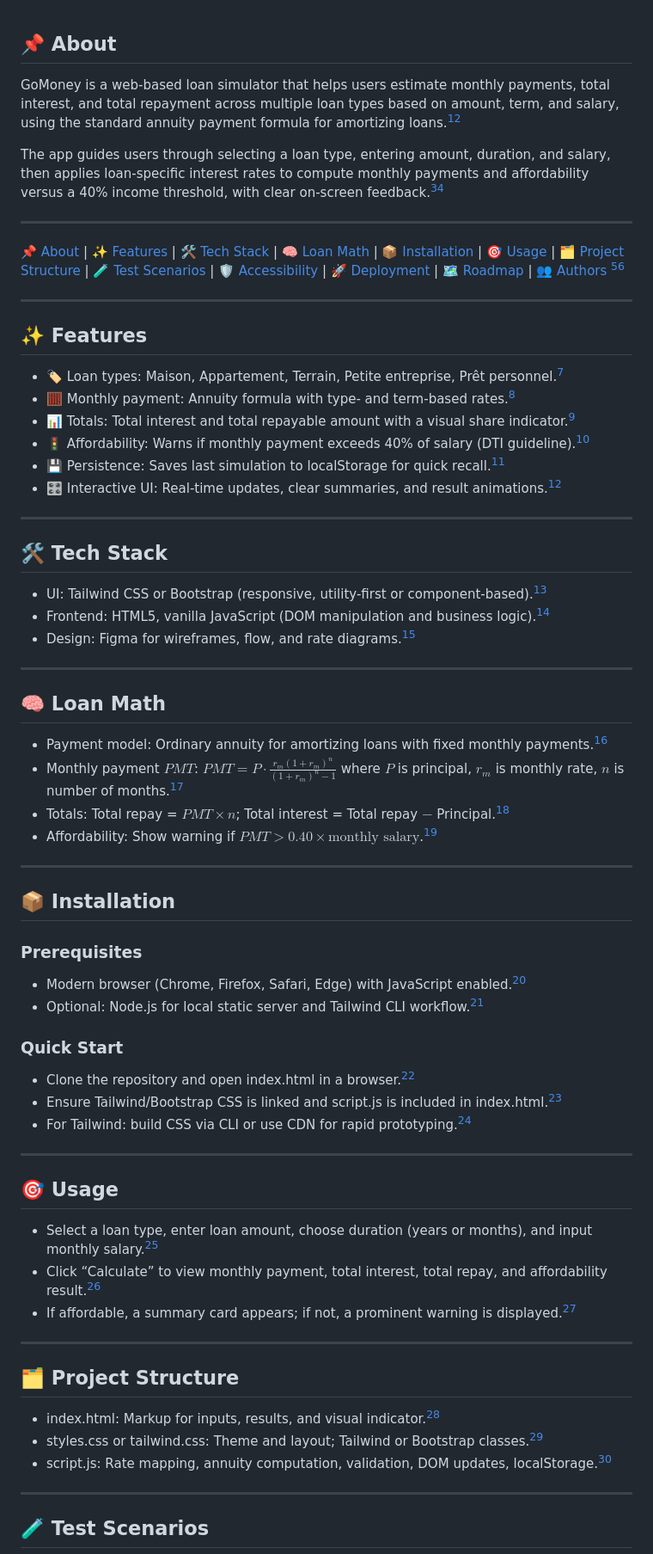
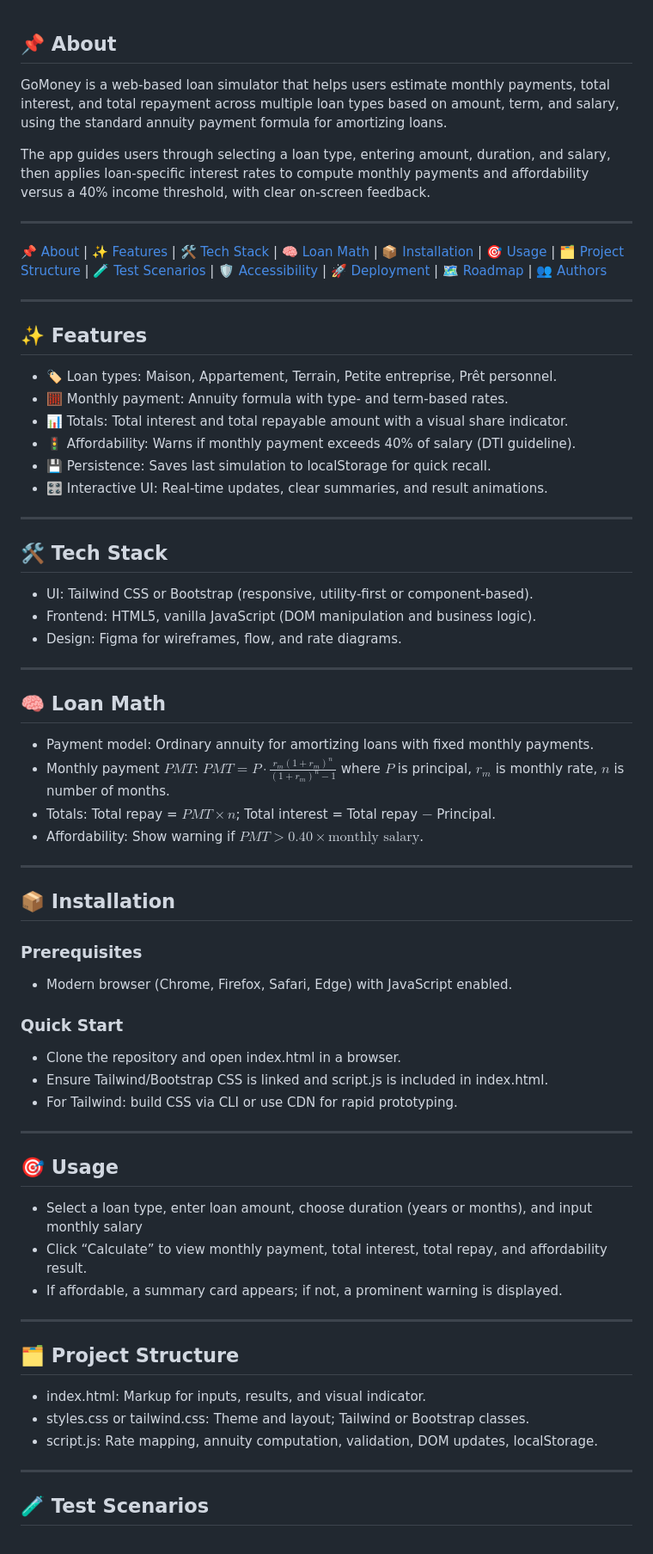
Before and after one commit to idhsn/Gomoney-Brief-4-YC, a Markdown page: README.md, the part around one of its changes. Shown at 86% size. GitHub-like rendering.

Commit message:
Remove footnotes from README content
Signed-off-by: idhsn <61463991+idhsn@users.noreply.github.com>

```diff
--- a/README.md
+++ b/README.md
@@ -1,40 +1,40 @@
 ## 📌 About
 
-GoMoney is a web-based loan simulator that helps users estimate monthly payments, total interest, and total repayment across multiple loan types based on amount, term, and salary, using the standard annuity payment formula for amortizing loans.[^3][^4]
+GoMoney is a web-based loan simulator that helps users estimate monthly payments, total interest, and total repayment across multiple loan types based on amount, term, and salary, using the standard annuity payment formula for amortizing loans.
 
-The app guides users through selecting a loan type, entering amount, duration, and salary, then applies loan-specific interest rates to compute monthly payments and affordability versus a 40% income threshold, with clear on-screen feedback.[^5][^6]
+The app guides users through selecting a loan type, entering amount, duration, and salary, then applies loan-specific interest rates to compute monthly payments and affordability versus a 40% income threshold, with clear on-screen feedback.
 
 ***
 
-[📌 About](#-about) | [✨ Features](#-features) | [🛠️ Tech Stack](#-tech-stack) | [🧠 Loan Math](#-loan-math) | [📦 Installation](#-installation) | [🎯 Usage](#-usage) | [🗂️ Project Structure](#-project-structure) | [🧪 Test Scenarios](#-test-scenarios) | [🛡️ Accessibility](#-accessibility) | [🚀 Deployment](#-deployment) | [🗺️ Roadmap](#-roadmap) | [👥 Authors](#-authors) [^7][^8]
+[📌 About](#-about) | [✨ Features](#-features) | [🛠️ Tech Stack](#-tech-stack) | [🧠 Loan Math](#-loan-math) | [📦 Installation](#-installation) | [🎯 Usage](#-usage) | [🗂️ Project Structure](#-project-structure) | [🧪 Test Scenarios](#-test-scenarios) | [🛡️ Accessibility](#-accessibility) | [🚀 Deployment](#-deployment) | [🗺️ Roadmap](#-roadmap) | [👥 Authors](#-authors)
 
 ***
 
 ## ✨ Features
 
-- 🏷️ Loan types: Maison, Appartement, Terrain, Petite entreprise, Prêt personnel.[^9]
-- 🧮 Monthly payment: Annuity formula with type- and term-based rates.[^10]
-- 📊 Totals: Total interest and total repayable amount with a visual share indicator.[^3]
-- 🚦 Affordability: Warns if monthly payment exceeds 40% of salary (DTI guideline).[^5]
-- 💾 Persistence: Saves last simulation to localStorage for quick recall.[^6]
-- 🎛️ Interactive UI: Real-time updates, clear summaries, and result animations.[^11]
+- 🏷️ Loan types: Maison, Appartement, Terrain, Petite entreprise, Prêt personnel.
+- 🧮 Monthly payment: Annuity formula with type- and term-based rates.
+- 📊 Totals: Total interest and total repayable amount with a visual share indicator.
+- 🚦 Affordability: Warns if monthly payment exceeds 40% of salary (DTI guideline).
+- 💾 Persistence: Saves last simulation to localStorage for quick recall.
+- 🎛️ Interactive UI: Real-time updates, clear summaries, and result animations.
 
 ***
 
 ## 🛠️ Tech Stack
 
-- UI: Tailwind CSS or Bootstrap (responsive, utility-first or component-based).[^12]
-- Frontend: HTML5, vanilla JavaScript (DOM manipulation and business logic).[^9]
-- Design: Figma for wireframes, flow, and rate diagrams.[^9]
+- UI: Tailwind CSS or Bootstrap (responsive, utility-first or component-based).
+- Frontend: HTML5, vanilla JavaScript (DOM manipulation and business logic).
+- Design: Figma for wireframes, flow, and rate diagrams.
 
 ***
 
 ## 🧠 Loan Math
 
-- Payment model: Ordinary annuity for amortizing loans with fixed monthly payments.[^13]
-- Monthly payment $PMT$: $PMT = P \cdot \frac{r_m(1+r_m)^n}{(1+r_m)^n - 1}$ where $P$ is principal, $r_m$ is monthly rate, $n$ is number of months.[^10]
-- Totals: Total repay = $PMT \times n$; Total interest = Total repay $-$ Principal.[^3]
-- Affordability: Show warning if $PMT > 0.40 \times \text{monthly salary}$.[^5]
+- Payment model: Ordinary annuity for amortizing loans with fixed monthly payments.
+- Monthly payment $PMT$: $PMT = P \cdot \frac{r_m(1+r_m)^n}{(1+r_m)^n - 1}$ where $P$ is principal, $r_m$ is monthly rate, $n$ is number of months.
+- Totals: Total repay = $PMT \times n$; Total interest = Total repay $-$ Principal.
+- Affordability: Show warning if $PMT > 0.40 \times \text{monthly salary}$.
 
 ***
 
@@ -42,31 +42,29 @@ The app guides users through selecting a loan type, entering amount, duration, a
 
 ### Prerequisites
 
-- Modern browser (Chrome, Firefox, Safari, Edge) with JavaScript enabled.[^6]
-- Optional: Node.js for local static server and Tailwind CLI workflow.[^12]
-
+- Modern browser (Chrome, Firefox, Safari, Edge) with JavaScript enabled.
 
 ### Quick Start
 
-- Clone the repository and open index.html in a browser.[^2]
-- Ensure Tailwind/Bootstrap CSS is linked and script.js is included in index.html.[^12]
-- For Tailwind: build CSS via CLI or use CDN for rapid prototyping.[^12]
+- Clone the repository and open index.html in a browser.
+- Ensure Tailwind/Bootstrap CSS is linked and script.js is included in index.html.
+- For Tailwind: build CSS via CLI or use CDN for rapid prototyping.
 
 ***
 
 ## 🎯 Usage
 
-- Select a loan type, enter loan amount, choose duration (years or months), and input monthly salary.[^9]
-- Click “Calculate” to view monthly payment, total interest, total repay, and affordability result.[^4]
-- If affordable, a summary card appears; if not, a prominent warning is displayed.[^5]
+- Select a loan type, enter loan amount, choose duration (years or months), and input monthly salary
+- Click “Calculate” to view monthly payment, total interest, total repay, and affordability result.
+- If affordable, a summary card appears; if not, a prominent warning is displayed.
 
 ***
 
 ## 🗂️ Project Structure
 
-- index.html: Markup for inputs, results, and visual indicator.[^9]
-- styles.css or tailwind.css: Theme and layout; Tailwind or Bootstrap classes.[^12]
-- script.js: Rate mapping, annuity computation, validation, DOM updates, localStorage.[^3]
+- index.html: Markup for inputs, results, and visual indicator.
+- styles.css or tailwind.css: Theme and layout; Tailwind or Bootstrap classes.
+- script.js: Rate mapping, annuity computation, validation, DOM updates, localStorage.
 
 ***
 
```
Also changed, not shown: other parts of README.md (+11 -59 lines).
